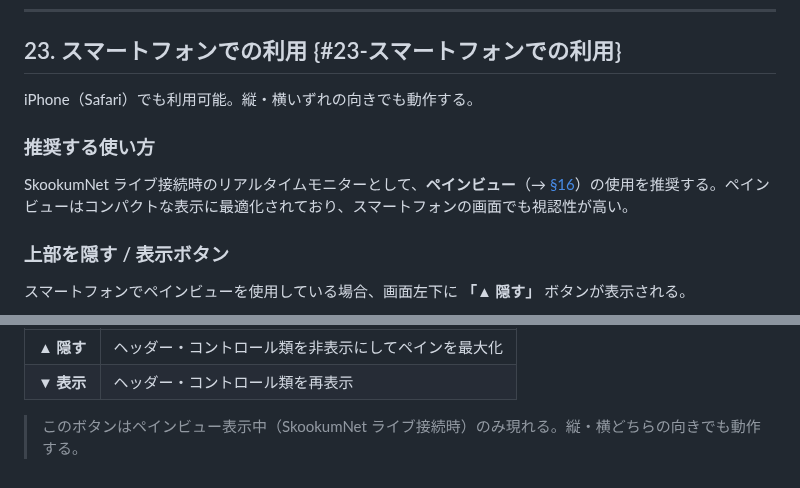
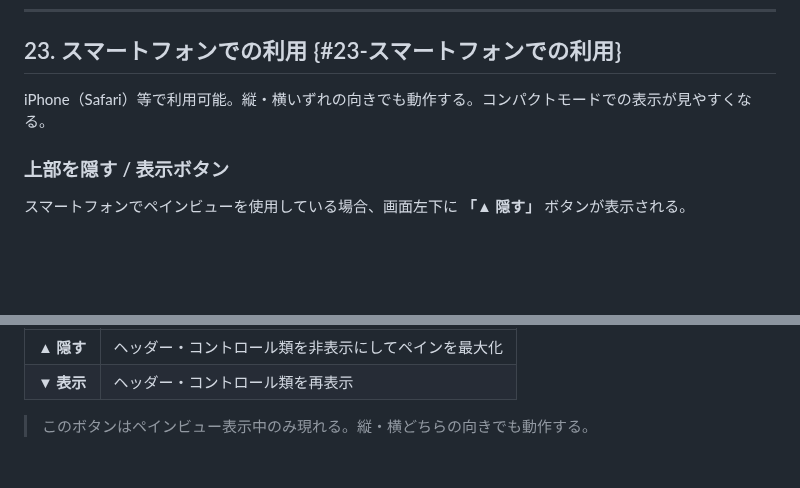
Before and after one commit to kondou/bichok, a Markdown page: docs/contest_log_analyzer_ja.md, 2 parts joined by grey strips. Drawn GitHub-style; blank space fills up the shorter version.

Commit message:
Add smartphone usage screenshots (L-1, L-2) and update §23 text

```diff
--- a/docs/contest_log_analyzer_ja.md
+++ b/docs/contest_log_analyzer_ja.md
@@ -651,11 +651,7 @@ SkookumNet ライブ接続と同時に過去のコンテストの Cabrillo / ADI
 
 ## 23. スマートフォンでの利用 {#23-スマートフォンでの利用}
 
-iPhone（Safari）でも利用可能。縦・横いずれの向きでも動作する。
-
-### 推奨する使い方
-
-SkookumNet ライブ接続時のリアルタイムモニターとして、**ペインビュー**（→ [§16](#16-ペインビューローリングウィンドウ)）の使用を推奨する。ペインビューはコンパクトな表示に最適化されており、スマートフォンの画面でも視認性が高い。
+iPhone（Safari）等で利用可能。縦・横いずれの向きでも動作する。コンパクトモードでの表示が見やすくなる。
 
 ### 上部を隠す / 表示ボタン
 
@@ -674,4 +670,4 @@ SkookumNet ライブ接続時のリアルタイムモニターとして、**ペ
 | **▲ 隠す** | ヘッダー・コントロール類を非表示にしてペインを最大化 |
 | **▼ 表示** | ヘッダー・コントロール類を再表示 |
 
-> このボタンはペインビュー表示中（SkookumNet ライブ接続時）のみ現れる。縦・横どちらの向きでも動作する。
+> このボタンはペインビュー表示中のみ現れる。縦・横どちらの向きでも動作する。
```
Also changed, not shown: docs/images/L-1.png (added), docs/images/L-2.png (added).
